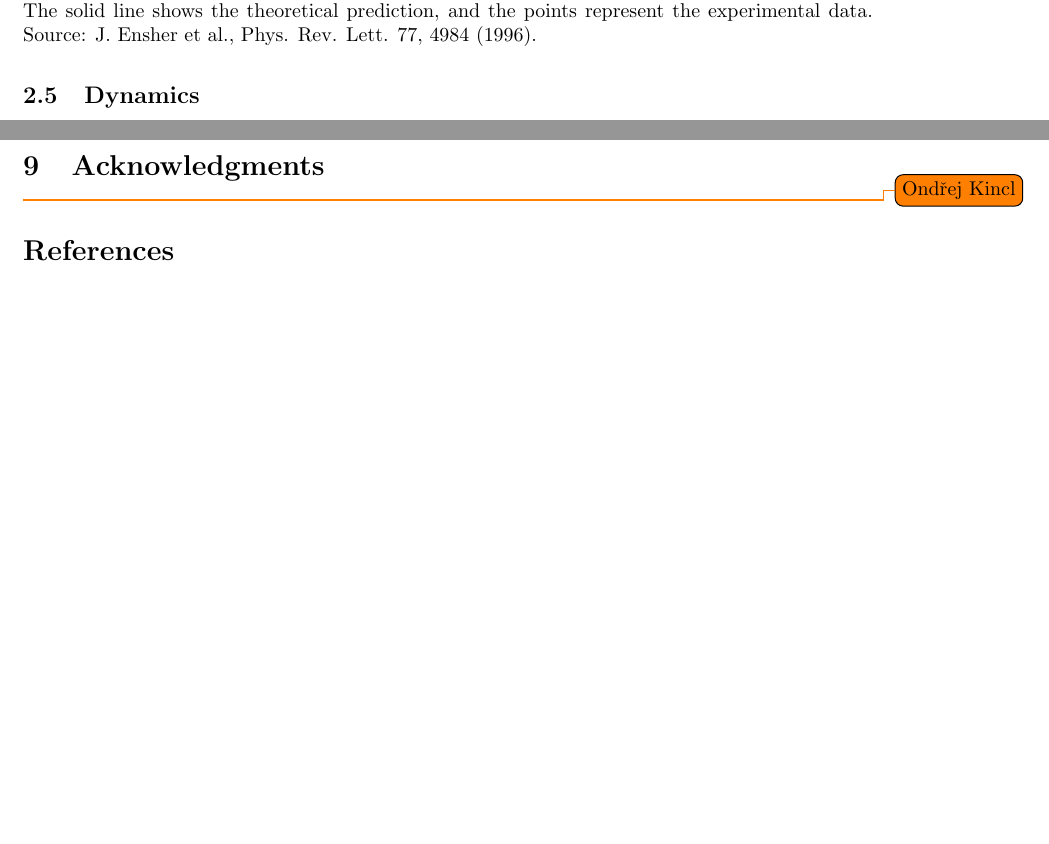
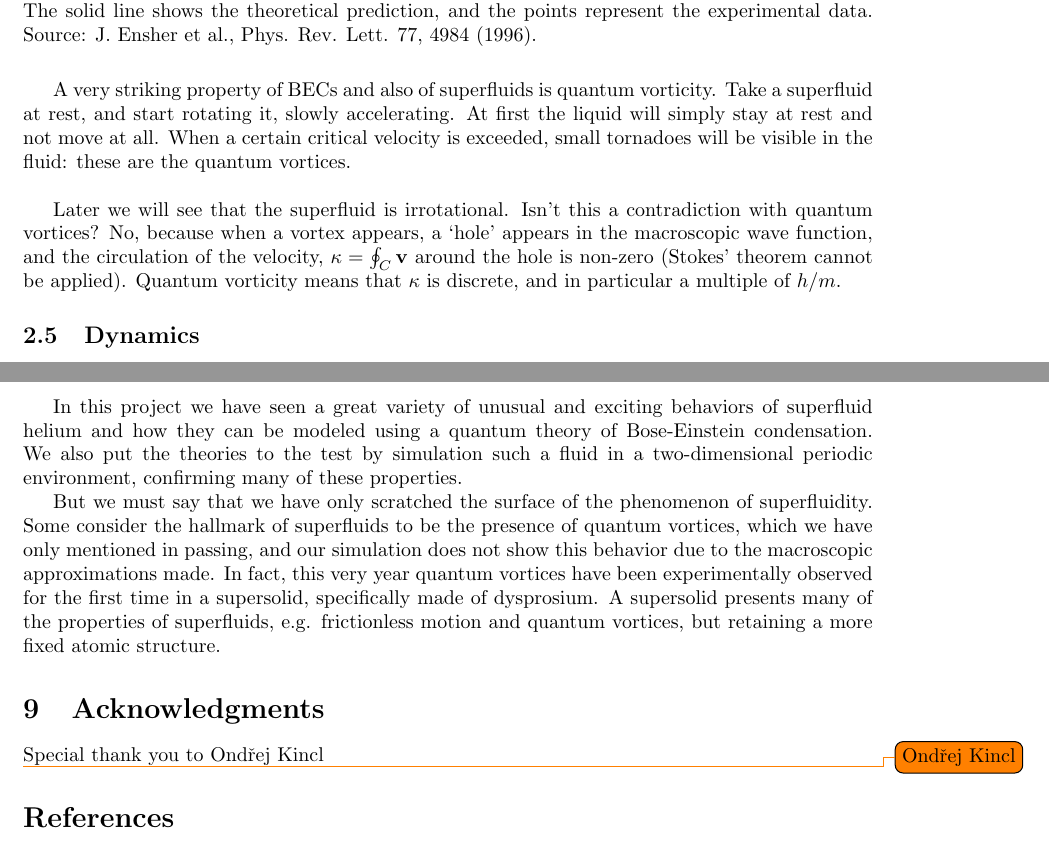
Before and after one commit to JoanPascualRibes/Superfluids, a LaTeX paper (Project.tex): two parts of pages 10 and 20 of 20, joined at a grey line, cut so that both start at the same text, the shorter picture padded with empty space. Compiled offline with pdfLaTeX.

Commit message:
Update Project.tex

```diff
--- a/Project.tex
+++ b/Project.tex
@@ -227,6 +227,10 @@ The fraction of particles in the ground state, $n_0/N$ can be determined statist
     \label{fig:enter-label}
 \end{figure}
 
+A very striking property of BECs and also of superfluids is quantum vorticity.  Take a superfluid at rest, and start rotating it, slowly accelerating.  At first the liquid will simply stay at rest and not move at all. When a certain critical velocity is exceeded, small tornadoes will be visible in the fluid: these are the quantum vortices.
+\\
+
+Later we will see that the superfluid is irrotational.  Isn't this a contradiction with quantum vortices? No, because when a vortex appears, a `hole' appears in the macroscopic wave function, and the circulation of the velocity, $\kappa = \oint_C{\mathbf{v}}$ around the hole is non-zero (Stokes' theorem cannot be applied).  Quantum vorticity means that $\kappa$ is discrete, and in particular a multiple of $h/m$.
 
 \subsection{Dynamics}
 
@@ -551,7 +555,13 @@ In figure \ref{sim3} we can see a similar phenomena to simulation to, in this ca
 
 \todo{Write conclusion}
 
+In this project we have seen a great variety of unusual and exciting behaviors of superfluid helium and how they can be modeled using a quantum theory of Bose-Einstein condensation.  We also put the theories to the test by simulation such a fluid in a two-dimensional periodic environment, confirming many of these properties.
+
+But we must say that we have only scratched the surface of the phenomenon of superfluidity.  Some consider the hallmark of superfluids to be the presence of quantum vortices, which we have only mentioned in passing, and our simulation  does not show this behavior due to the macroscopic approximations made.  In fact, this very year quantum vortices have been experimentally observed for the first time in a supersolid, specifically made of dysprosium.  A supersolid presents many of the properties of superfluids, e.g. frictionless motion and quantum vortices, but retaining a more fixed atomic structure.
+
 \section{Acknowledgments}
+
+Special thank you to Ondřej Kincl
 
 \todo{Ondřej Kincl}
 
```
